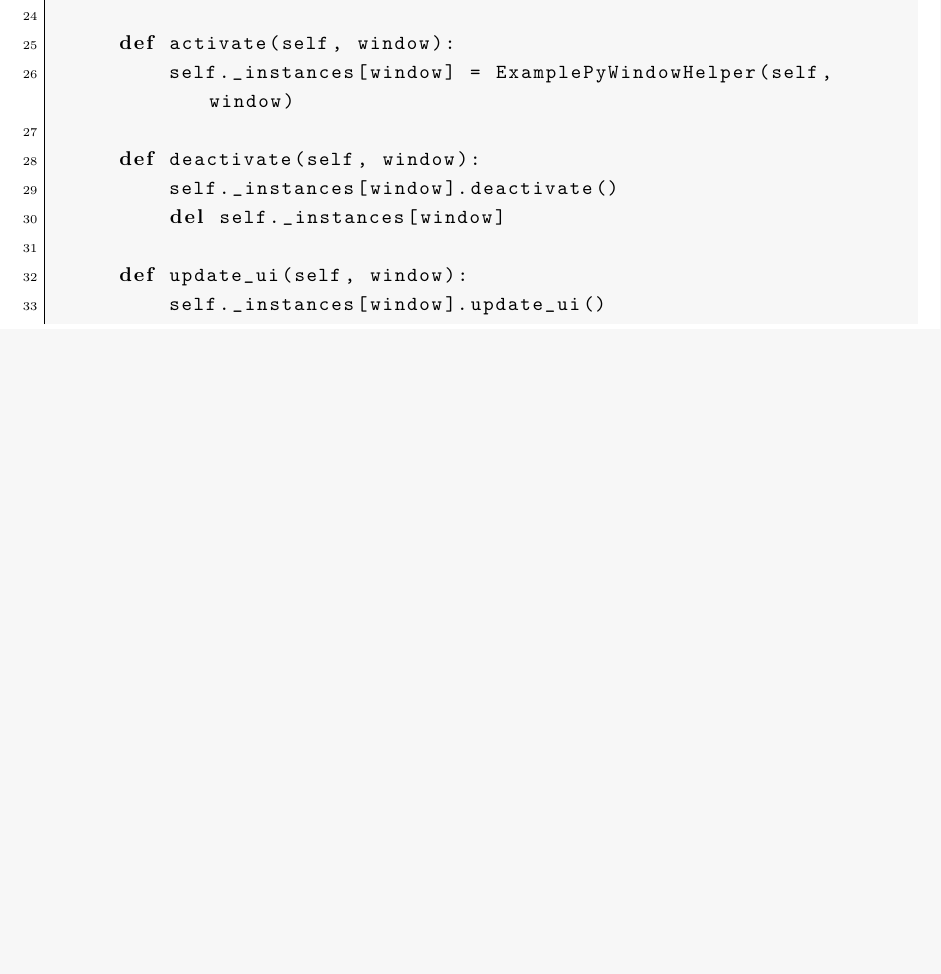
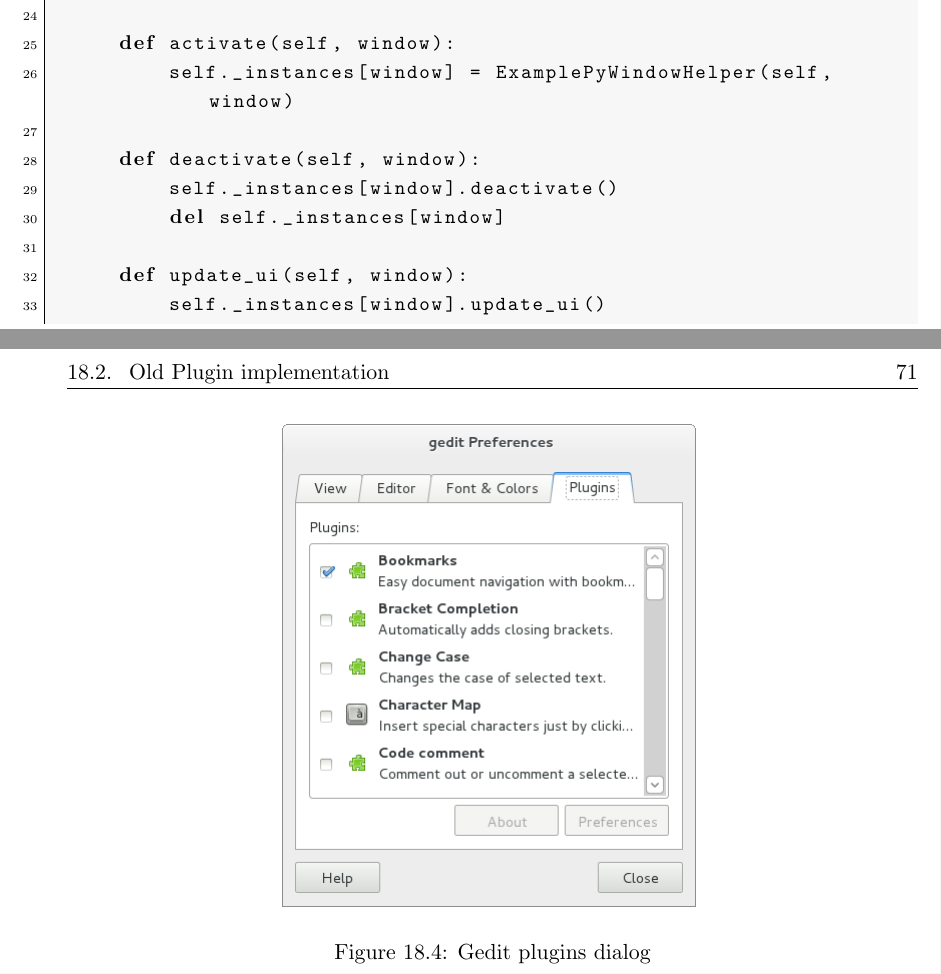
Before and after one commit to nacho/project-doc, a LaTeX thesis (main.tex, which reads libpeas.tex): part of page 84 of 124 before the commit and two parts of pages 84 and 85 of 126 after it, the two joined at a grey line, cut so that both start at the same text, the shorter picture padded with empty space. Compiled offline with pdfLaTeX.

Commit message:
libpeas: add plugins dialog

```diff
--- a/libpeas.tex
+++ b/libpeas.tex
@@ -92,3 +92,6 @@
         self._instances[window].update_ui()
 
 \end{lstlisting}
+
+
+\addfigure[scale=0.5]{./images/gedit-plugins-dialog}{Gedit plugins dialog}{fig:GeditPluginsDialog}
```
Also changed, not shown: images/gedit-plugins-dialog.png (added).
